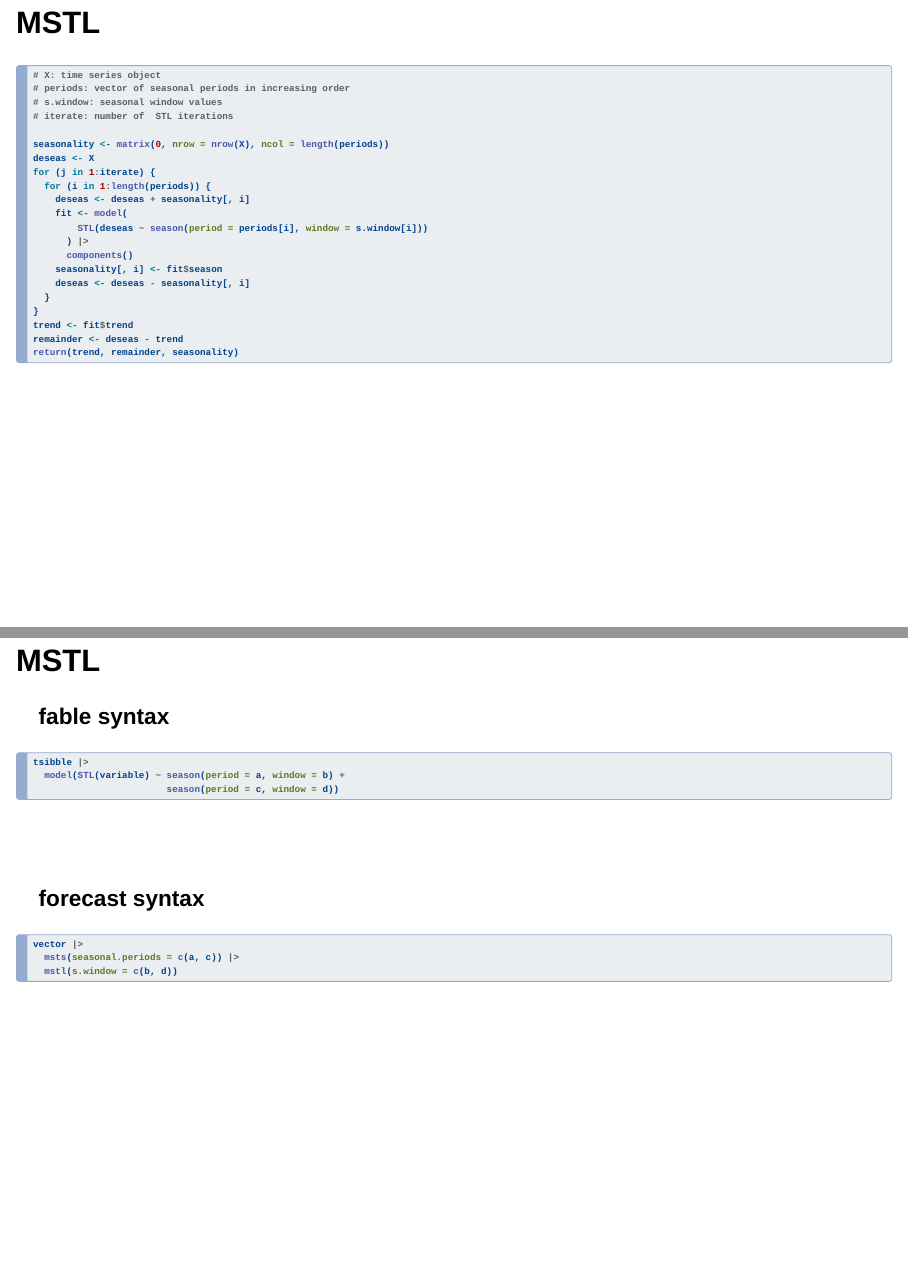
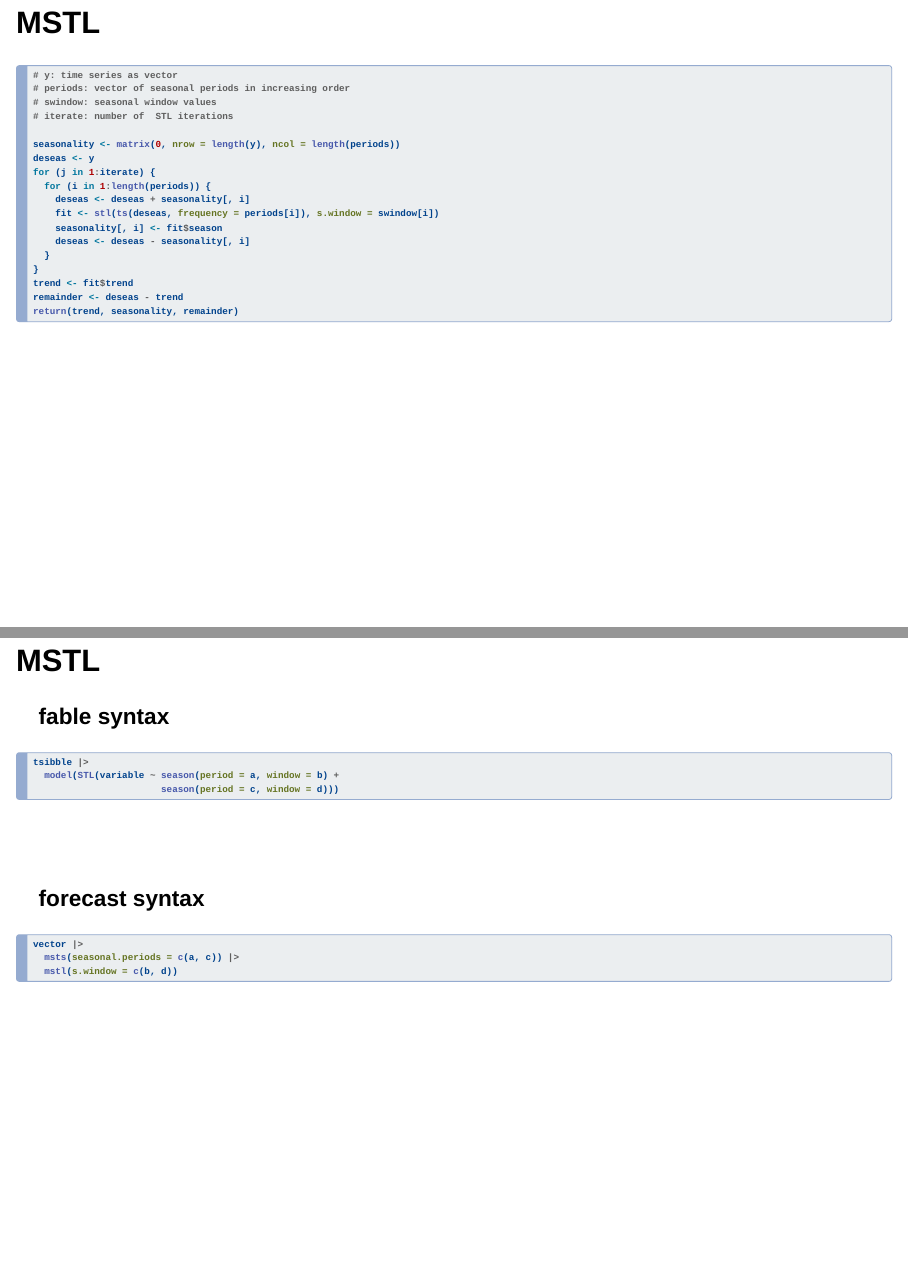
Before and after one commit to robjhyndman/complex_seasonality_talk, a Quarto document (compstat2022.qmd): pages 12 and 13 of 25, joined at a grey line. Rendered offline with R 4.5, knitr and Pandoc in place of Quarto, with nearby package versions; drawn as Slidy slides in place of the format the file asks for; some code elsewhere in the file could not run offline.

Commit message:
Better pseudo-code

````diff
--- a/compstat2022.qmd
+++ b/compstat2022.qmd
@@ -248,30 +248,27 @@ Components updated iteratively.
 
 ## MSTL {auto-animate=true}
 
+
 ```{r, eval=FALSE, echo=TRUE}
-#| code-line-numbers: "|1-4|6-7|8,18|9,17|10|11-14|15-16|19-21"
-
-# X: time series object
+#| code-line-numbers: "|1-4|6-7|8,15|9,14|10-13|16-17|18"
+# y: time series as vector
 # periods: vector of seasonal periods in increasing order
-# s.window: seasonal window values
+# swindow: seasonal window values
 # iterate: number of  STL iterations
 
-seasonality <- matrix(0, nrow = nrow(X), ncol = length(periods))
-deseas <- X
+seasonality <- matrix(0, nrow = length(y), ncol = length(periods))
+deseas <- y
 for (j in 1:iterate) {
   for (i in 1:length(periods)) {
     deseas <- deseas + seasonality[, i]
-    fit <- model(
-        STL(deseas ~ season(period = periods[i], window = s.window[i]))
-      ) |>
-      components()
+    fit <- stl(ts(deseas, frequency = periods[i]), s.window = swindow[i])
     seasonality[, i] <- fit$season
     deseas <- deseas - seasonality[, i]
   }
 }
 trend <- fit$trend
 remainder <- deseas - trend
-return(trend, remainder, seasonality)
+return(trend, seasonality, remainder)
 ```
 
 ## MSTL {auto-animate=true}
````
Also changed, not shown: padova2022.qmd (+9 -13 lines), compstat2022.qmd (4 more changed lines), 1 other file.
